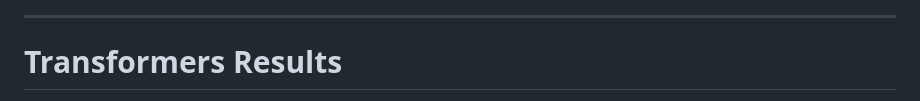
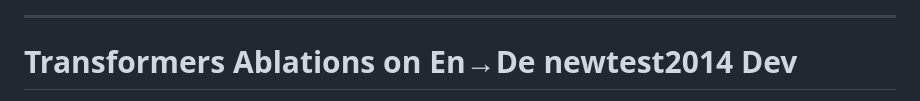
Before and after one commit to ufal/npfl114, a Markdown page: slides/11/11.md, the part around one of its changes. Rendered like a GitHub page.

Commit message:
More details about the Transformer results.

```diff
--- a/slides/11/11.md
+++ b/slides/11/11.md
@@ -258,4 +260,4 @@ In the original paper, 4000 warmup steps were proposed.
 
 ---
-# Transformers Results
+# Transformers Ablations on En→De newtest2014 Dev
 
```
Also changed, not shown: other parts of slides/11/11.md (+7 -2 lines).
